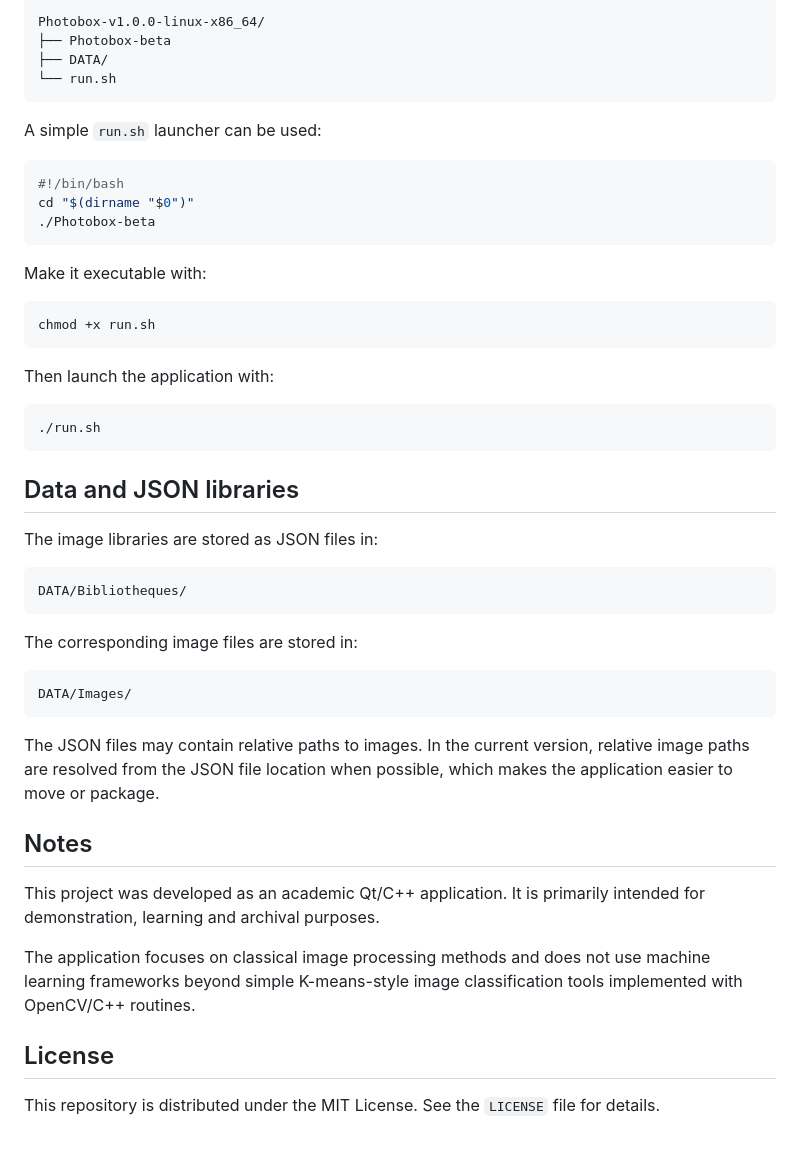
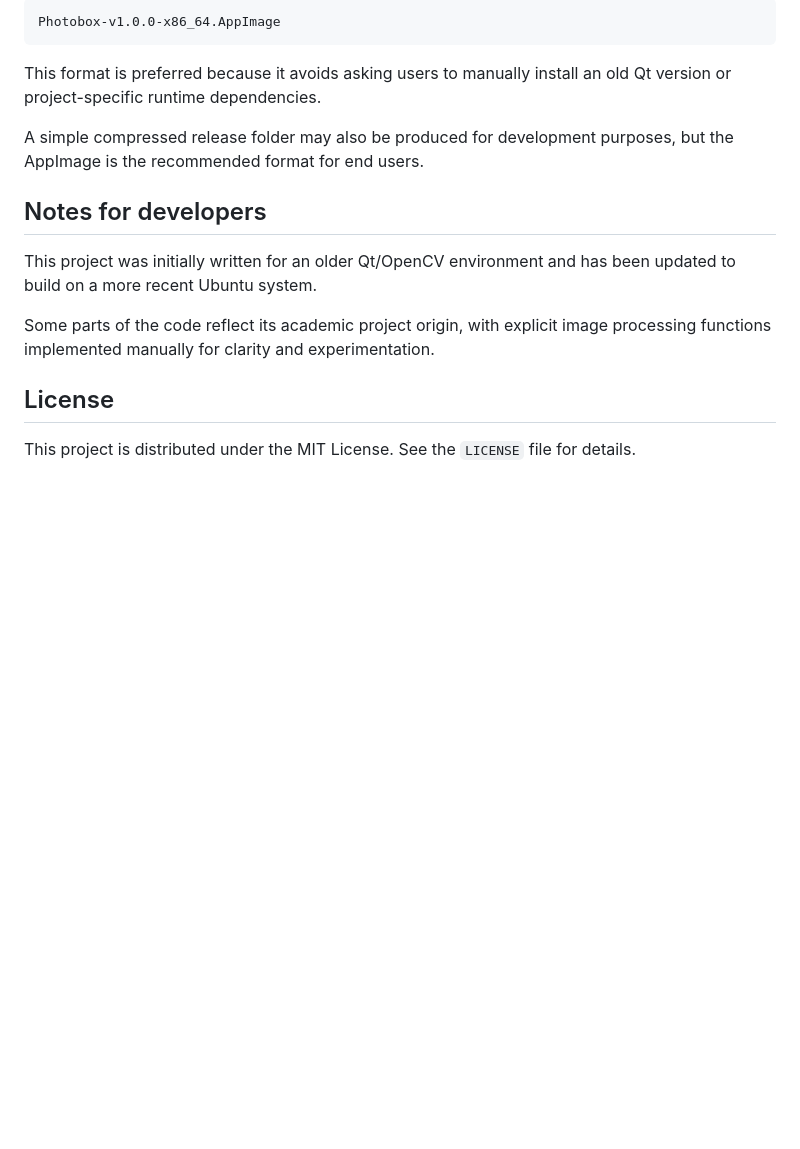
Before and after one commit to trungtin-dinh/photobox, a Markdown page: README.md, the part around one of its changes. Rendered like a GitHub page; blank space fills up the shorter version.

````diff
--- a/README.md
+++ b/README.md
@@ -159,53 +141,18 @@ For a clean GitHub Release package, use the following structure:
 
-```text
-Photobox-v1.0.0-linux-x86_64/
-├── Photobox-beta
-├── DATA/
-└── run.sh
+```txt
+Photobox-v1.0.0-x86_64.AppImage
 ```
 
-A simple `run.sh` launcher can be used:
+This format is preferred because it avoids asking users to manually install an old Qt version or project-specific runtime dependencies.
 
-```bash
-#!/bin/bash
-cd "$(dirname "$0")"
-./Photobox-beta
-```
+A simple compressed release folder may also be produced for development purposes, but the AppImage is the recommended format for end users.
 
-Make it executable with:
+## Notes for developers
 
-```bash
-chmod +x run.sh
-```
+This project was initially written for an older Qt/OpenCV environment and has been updated to build on a more recent Ubuntu system.
 
-Then launch the application with:
-
-```bash
-./run.sh
-```
-
-## Data and JSON libraries
-
-The image libraries are stored as JSON files in:
-
-```text
-DATA/Bibliotheques/
-```
-
-The corresponding image files are stored in:
-
-```text
-DATA/Images/
-```
-
-The JSON files may contain relative paths to images. In the current version, relative image paths are resolved from the JSON file location when possible, which makes the application easier to move or package.
-
-## Notes
-
-This project was developed as an academic Qt/C++ application. It is primarily intended for demonstration, learning and archival purposes.
-
-The application focuses on classical image processing methods and does not use machine learning frameworks beyond simple K-means-style image classification tools implemented with OpenCV/C++ routines.
+Some parts of the code reflect its academic project origin, with explicit image processing functions implemented manually for clarity and experimentation.
 
 ## License
 
-This repository is distributed under the MIT License. See the `LICENSE` file for details.
+This project is distributed under the MIT License. See the `LICENSE` file for details.
````
Also changed, not shown: other parts of README.md (+83 -101 lines).
